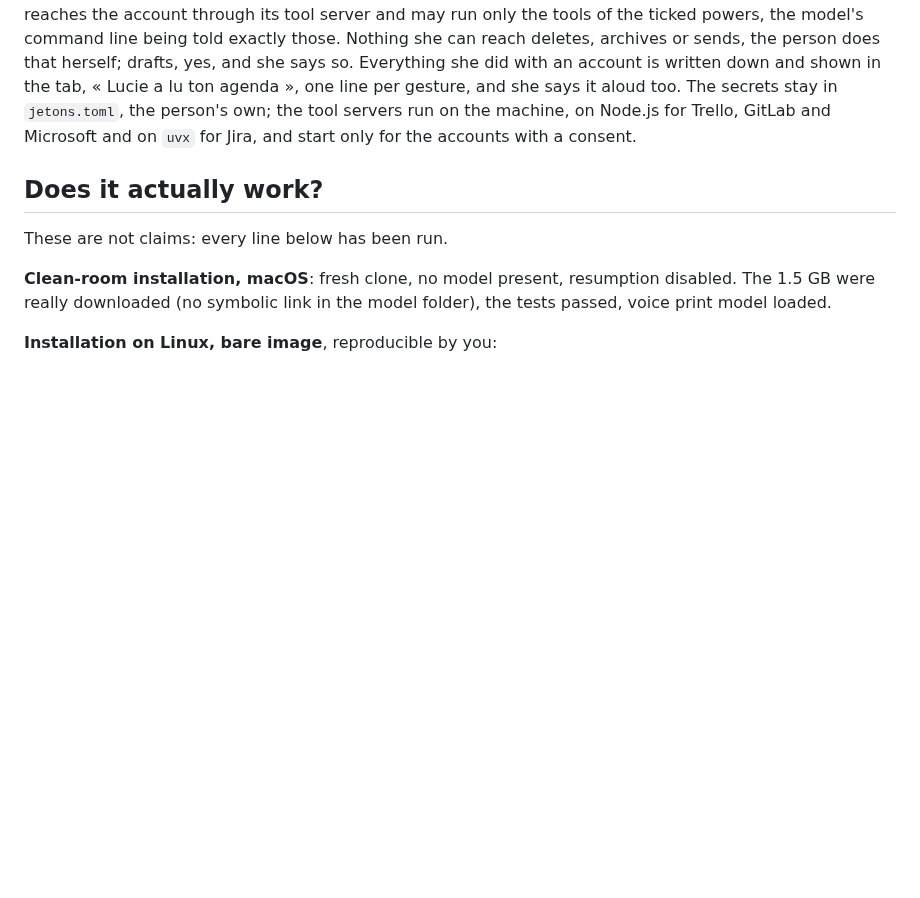
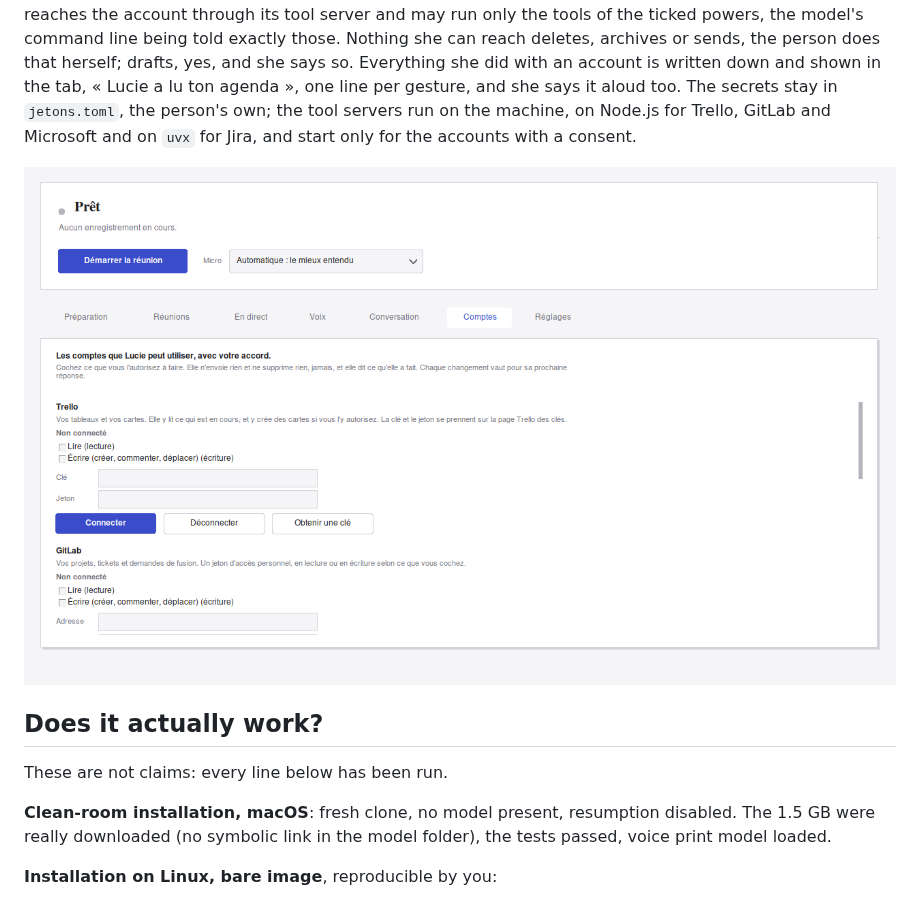
Before and after one commit to tanguychenier/greffier, a Markdown page: README.md, the part around the change. Drawn GitHub-style; pictures changed too: assets/accounts.png (added); blank space fills up the shorter version.

Commit message:
docs(readme): the Comptes tab, photographed

```diff
--- a/README.md
+++ b/README.md
@@ -380,6 +380,8 @@ one line per gesture, and she says it aloud too. The secrets stay in
 Node.js for Trello, GitLab and Microsoft and on `uvx` for Jira, and start
 only for the accounts with a consent.
 
+![The Comptes tab, Trello and GitLab cards with their powers to tick](assets/accounts.png)
+
 ## Does it actually work?
 
 These are not claims: every line below has been run.
```
